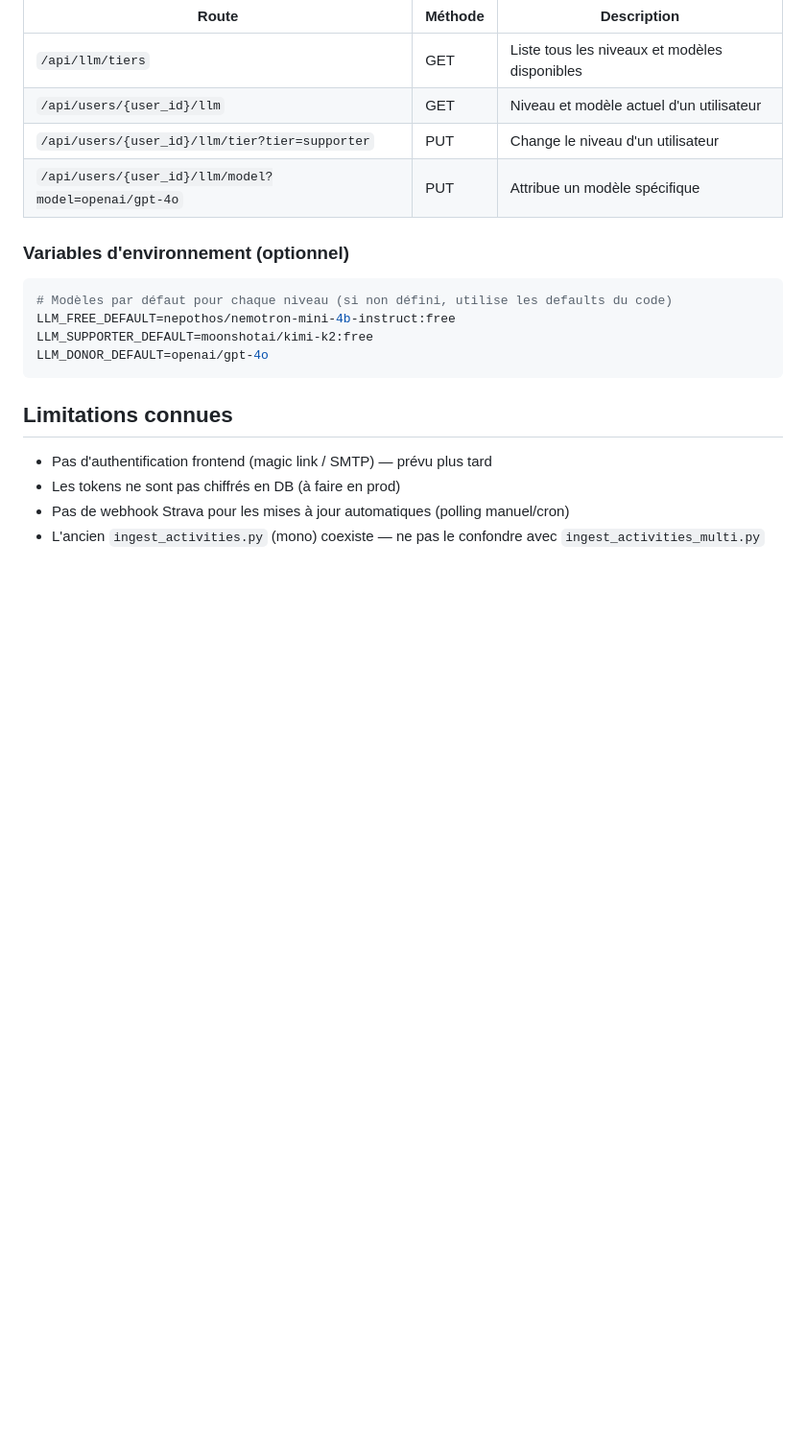
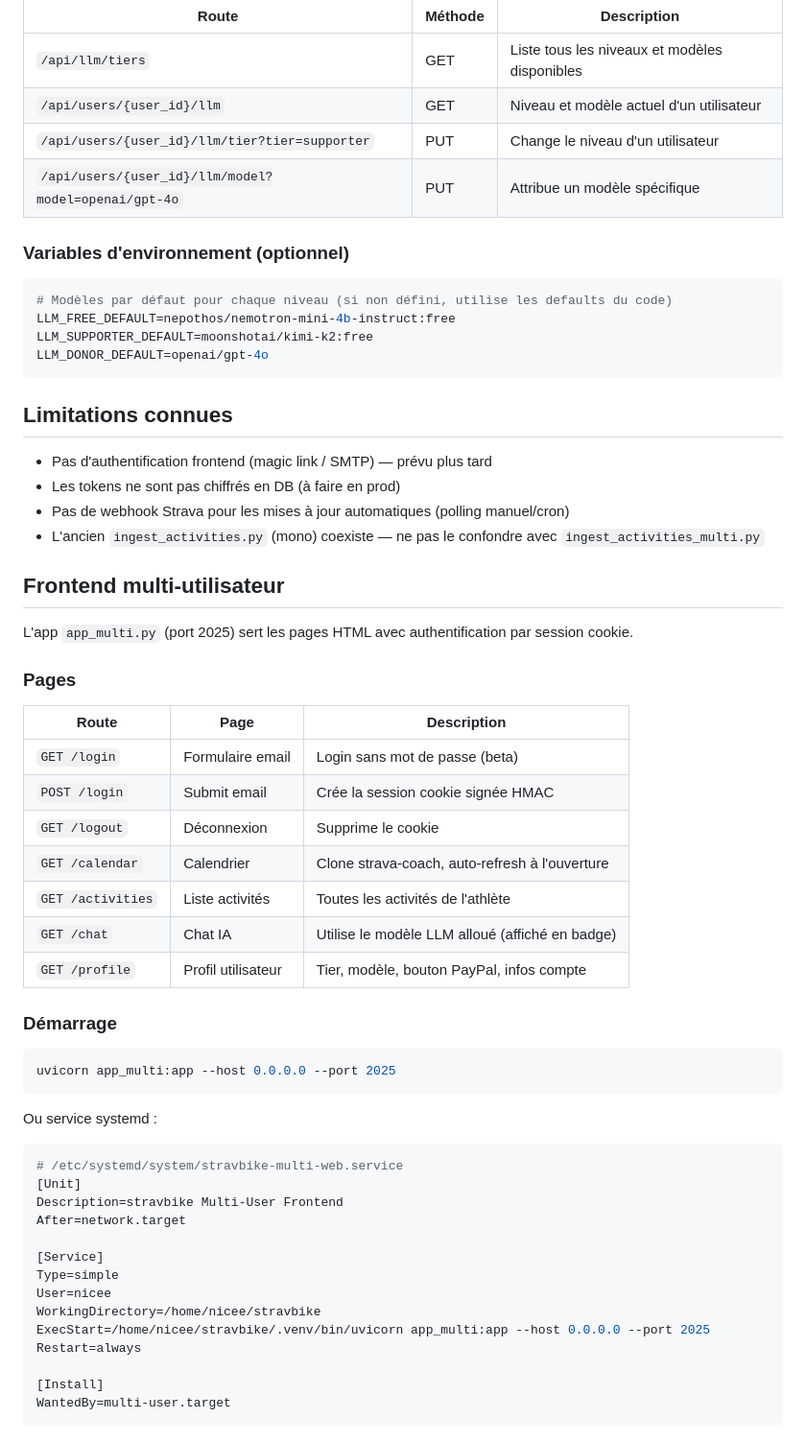
Before and after one commit to niceescap/stravbike, a Markdown page: MULTI_USER.md, the part around the change. Shown at 96% size. Drawn GitHub-style; blank space fills up the shorter version.

Commit message:
Edit MULTI_USER.md: replace "## Limitations connues\n\n- Pas d'authenti" with "## Limitations connues\n\n- Pas d'authenti"

````diff
--- a/MULTI_USER.md
+++ b/MULTI_USER.md
@@ -213,3 +213,43 @@ LLM_DONOR_DEFAULT=openai/gpt-4o
 - Les tokens ne sont pas chiffrés en DB (à faire en prod)
 - Pas de webhook Strava pour les mises à jour automatiques (polling manuel/cron)
 - L'ancien `ingest_activities.py` (mono) coexiste — ne pas le confondre avec `ingest_activities_multi.py`
+
+## Frontend multi-utilisateur
+
+L'app `app_multi.py` (port 2025) sert les pages HTML avec authentification par session cookie.
+
+### Pages
+
+| Route | Page | Description |
+|---|---|---|
+| `GET /login` | Formulaire email | Login sans mot de passe (beta) |
+| `POST /login` | Submit email | Crée la session cookie signée HMAC |
+| `GET /logout` | Déconnexion | Supprime le cookie |
+| `GET /calendar` | Calendrier | Clone strava-coach, auto-refresh à l'ouverture |
+| `GET /activities` | Liste activités | Toutes les activités de l'athlète |
+| `GET /chat` | Chat IA | Utilise le modèle LLM alloué (affiché en badge) |
+| `GET /profile` | Profil utilisateur | Tier, modèle, bouton PayPal, infos compte |
+
+### Démarrage
+
+```bash
+uvicorn app_multi:app --host 0.0.0.0 --port 2025
+```
+
+Ou service systemd :
+```ini
+# /etc/systemd/system/stravbike-multi-web.service
+[Unit]
+Description=stravbike Multi-User Frontend
+After=network.target
+
+[Service]
+Type=simple
+User=nicee
+WorkingDirectory=/home/nicee/stravbike
+ExecStart=/home/nicee/stravbike/.venv/bin/uvicorn app_multi:app --host 0.0.0.0 --port 2025
+Restart=always
+
+[Install]
+WantedBy=multi-user.target
+```
````
